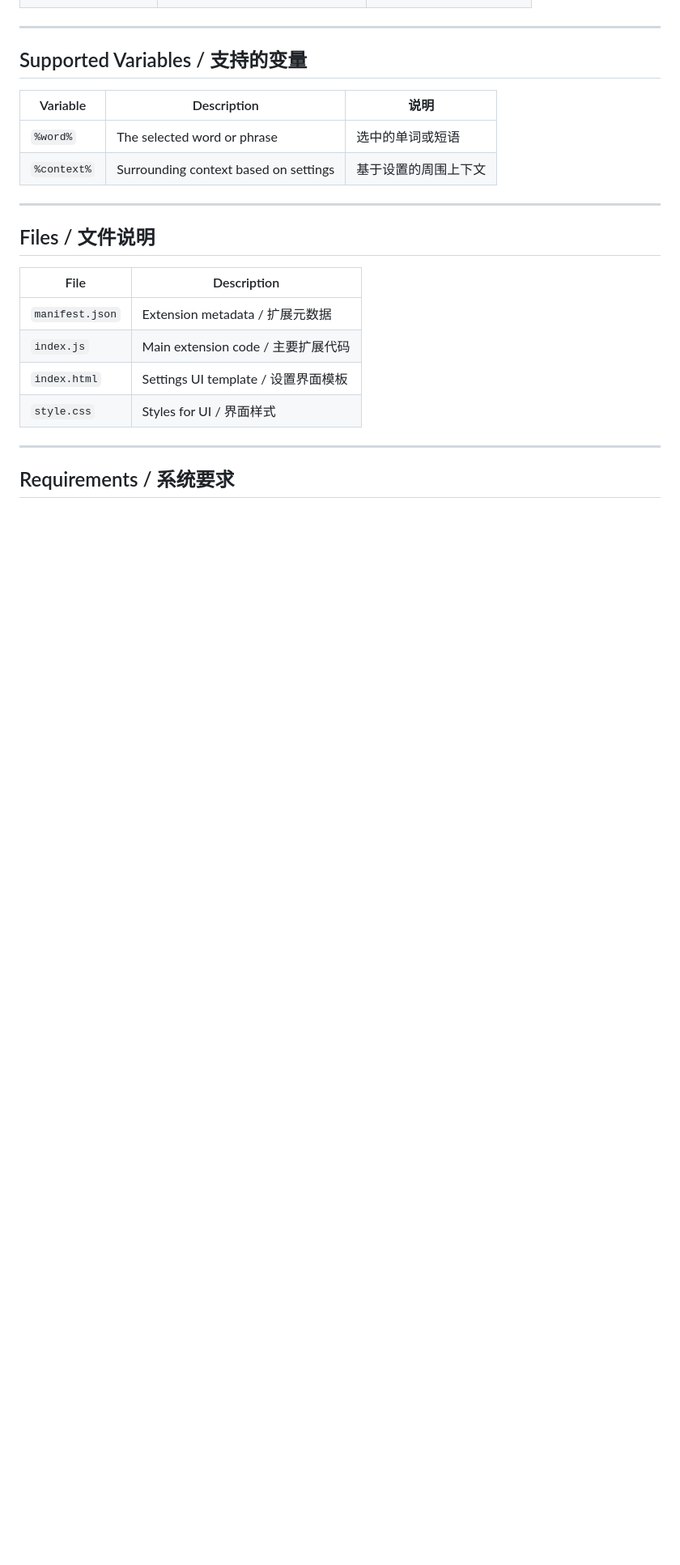
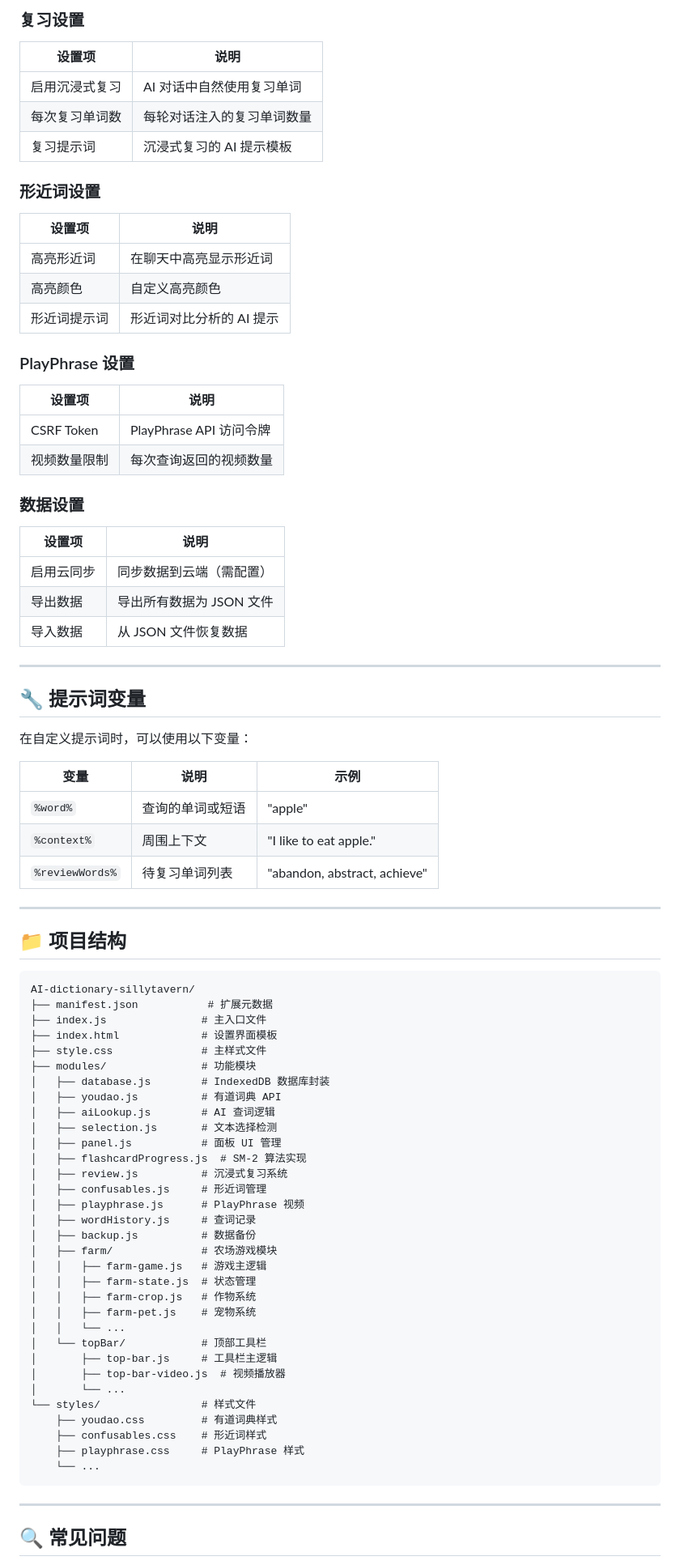
Before and after one commit to zmm147/AI-dictionary-sillytavern, a Markdown page: README.md, the part around one of its changes. Shown at 81% size. GitHub-like rendering; blank space fills up the shorter version.

````diff
--- a/README.md
+++ b/README.md
@@ -103,25 +210,86 @@ git clone https://github.com/YOUR_USERNAME/AI-dictionary-sillytavern.git
+### 复习设置
+
+| 设置项 | 说明 |
+|--------|------|
+| 启用沉浸式复习 | AI 对话中自然使用复习单词 |
+| 每次复习单词数 | 每轮对话注入的复习单词数量 |
+| 复习提示词 | 沉浸式复习的 AI 提示模板 |
+
+### 形近词设置
+
+| 设置项 | 说明 |
+|--------|------|
+| 高亮形近词 | 在聊天中高亮显示形近词 |
+| 高亮颜色 | 自定义高亮颜色 |
+| 形近词提示词 | 形近词对比分析的 AI 提示 |
+
+### PlayPhrase 设置
+
+| 设置项 | 说明 |
+|--------|------|
+| CSRF Token | PlayPhrase API 访问令牌 |
+| 视频数量限制 | 每次查询返回的视频数量 |
+
+### 数据设置
+
+| 设置项 | 说明 |
+|--------|------|
+| 启用云同步 | 同步数据到云端（需配置） |
+| 导出数据 | 导出所有数据为 JSON 文件 |
+| 导入数据 | 从 JSON 文件恢复数据 |
 
 ---
 
-## Supported Variables / 支持的变量
+## 🔧 提示词变量
 
-| Variable | Description | 说明 |
-|----------|-------------|------|
-| `%word%` | The selected word or phrase | 选中的单词或短语 |
-| `%context%` | Surrounding context based on settings | 基于设置的周围上下文 |
+在自定义提示词时，可以使用以下变量：
+
+| 变量 | 说明 | 示例 |
+|------|------|------|
+| `%word%` | 查询的单词或短语 | "apple" |
+| `%context%` | 周围上下文 | "I like to eat apple." |
+| `%reviewWords%` | 待复习单词列表 | "abandon, abstract, achieve" |
 
 ---
 
-## Files / 文件说明
+## 📁 项目结构
 
-| File | Description |
-|------|-------------|
-| `manifest.json` | Extension metadata / 扩展元数据 |
-| `index.js` | Main extension code / 主要扩展代码 |
-| `index.html` | Settings UI template / 设置界面模板 |
-| `style.css` | Styles for UI / 界面样式 |
+```
+AI-dictionary-sillytavern/
+├── manifest.json           # 扩展元数据
+├── index.js               # 主入口文件
+├── index.html             # 设置界面模板
+├── style.css              # 主样式文件
+├── modules/               # 功能模块
+│   ├── database.js        # IndexedDB 数据库封装
+│   ├── youdao.js          # 有道词典 API
+│   ├── aiLookup.js        # AI 查词逻辑
+│   ├── selection.js       # 文本选择检测
+│   ├── panel.js           # 面板 UI 管理
+│   ├── flashcardProgress.js  # SM-2 算法实现
+│   ├── review.js          # 沉浸式复习系统
+│   ├── confusables.js     # 形近词管理
+│   ├── playphrase.js      # PlayPhrase 视频
+│   ├── wordHistory.js     # 查词记录
+│   ├── backup.js          # 数据备份
+│   ├── farm/              # 农场游戏模块
+│   │   ├── farm-game.js   # 游戏主逻辑
+│   │   ├── farm-state.js  # 状态管理
+│   │   ├── farm-crop.js   # 作物系统
+│   │   ├── farm-pet.js    # 宠物系统
+│   │   └── ...
+│   └── topBar/            # 顶部工具栏
+│       ├── top-bar.js     # 工具栏主逻辑
+│       ├── top-bar-video.js  # 视频播放器
+│       └── ...
+└── styles/                # 样式文件
+    ├── youdao.css         # 有道词典样式
+    ├── confusables.css    # 形近词样式
+    ├── playphrase.css     # PlayPhrase 样式
+    └── ...
+```
 
 ---
 
-## Requirements / 系统要求
+## 🔍 常见问题
 
````
Also changed, not shown: other parts of README.md (+293 -85 lines).
